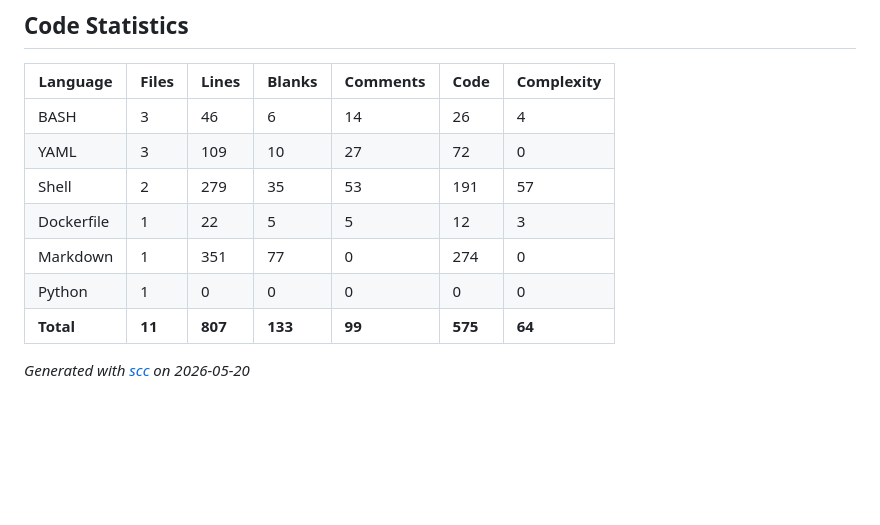
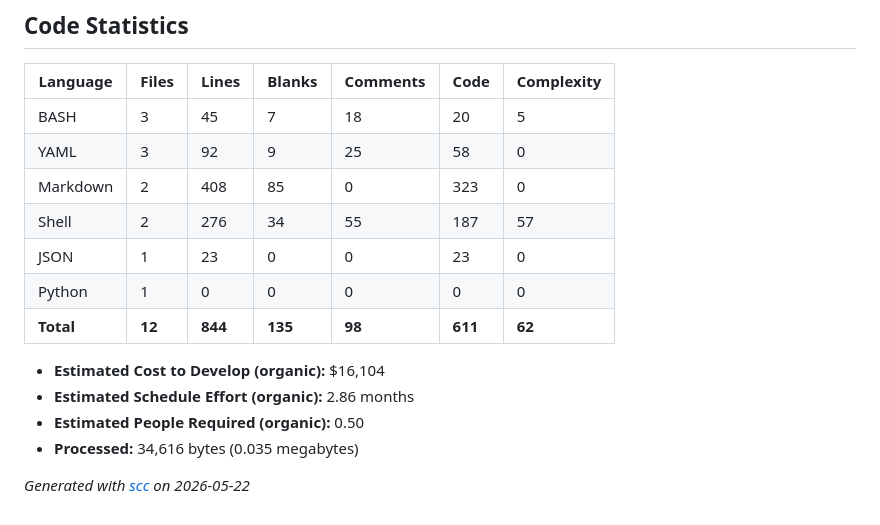
Before and after one commit to binRick/maude, a Markdown page: README.md, the part around the change. Drawn GitHub-style; blank space fills up the shorter version.

Commit message:
Refresh scc code statistics

```diff
--- a/README.md
+++ b/README.md
@@ -390,13 +390,18 @@ make sure it's not bound to loopback only.
 
 | Language | Files | Lines | Blanks | Comments | Code | Complexity |
 |---|---|---|---|---|---|---|
-| BASH | 3 | 46 | 6 | 14 | 26 | 4 |
-| YAML | 3 | 109 | 10 | 27 | 72 | 0 |
-| Shell | 2 | 279 | 35 | 53 | 191 | 57 |
-| Dockerfile | 1 | 22 | 5 | 5 | 12 | 3 |
-| Markdown | 1 | 351 | 77 | 0 | 274 | 0 |
+| BASH | 3 | 45 | 7 | 18 | 20 | 5 |
+| YAML | 3 | 92 | 9 | 25 | 58 | 0 |
+| Markdown | 2 | 408 | 85 | 0 | 323 | 0 |
+| Shell | 2 | 276 | 34 | 55 | 187 | 57 |
+| JSON | 1 | 23 | 0 | 0 | 23 | 0 |
 | Python | 1 | 0 | 0 | 0 | 0 | 0 |
-| **Total** | **11** | **807** | **133** | **99** | **575** | **64** |
+| **Total** | **12** | **844** | **135** | **98** | **611** | **62** |
 
-*Generated with [scc](https://github.com/boyter/scc) on 2026-05-20*
+- **Estimated Cost to Develop (organic):** $16,104
+- **Estimated Schedule Effort (organic):** 2.86 months
+- **Estimated People Required (organic):** 0.50
+- **Processed:** 34,616 bytes (0.035 megabytes)
+
+*Generated with [scc](https://github.com/boyter/scc) on 2026-05-22*
 <!-- scc-end -->
```
